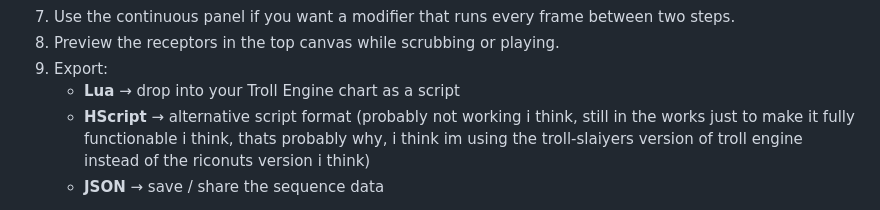
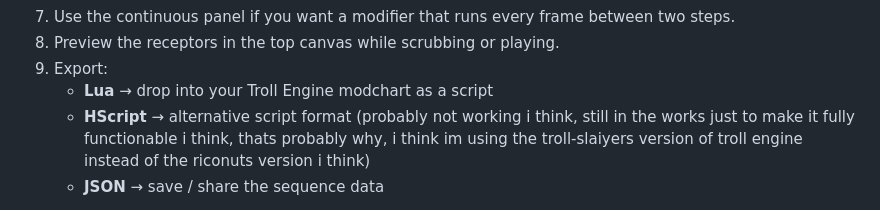
Before and after one commit to angelarv-fnf/FNF-Modchart-Editor-Web-for-Troll-Engine, a Markdown page: README.md, the part around the change. GitHub-like rendering.

Commit message:
Update README for Troll Engine modchart reference

```diff
--- a/README.md
+++ b/README.md
@@ -51,7 +51,7 @@ HOW TO USE MODCHART EDITOR:
 7. Use the continuous panel if you want a modifier that runs every frame between two steps.
 8. Preview the receptors in the top canvas while scrubbing or playing.
 9. Export:
-   - **Lua** → drop into your Troll Engine chart as a script
+   - **Lua** → drop into your Troll Engine modchart as a script
    - **HScript** → alternative script format (probably not working i think, still in the works just to make it fully functionable i think, thats probably why, i think im using the troll-slaiyers version of troll engine instead of the riconuts version i think)
    - **JSON** → save / share the sequence data
 
```
